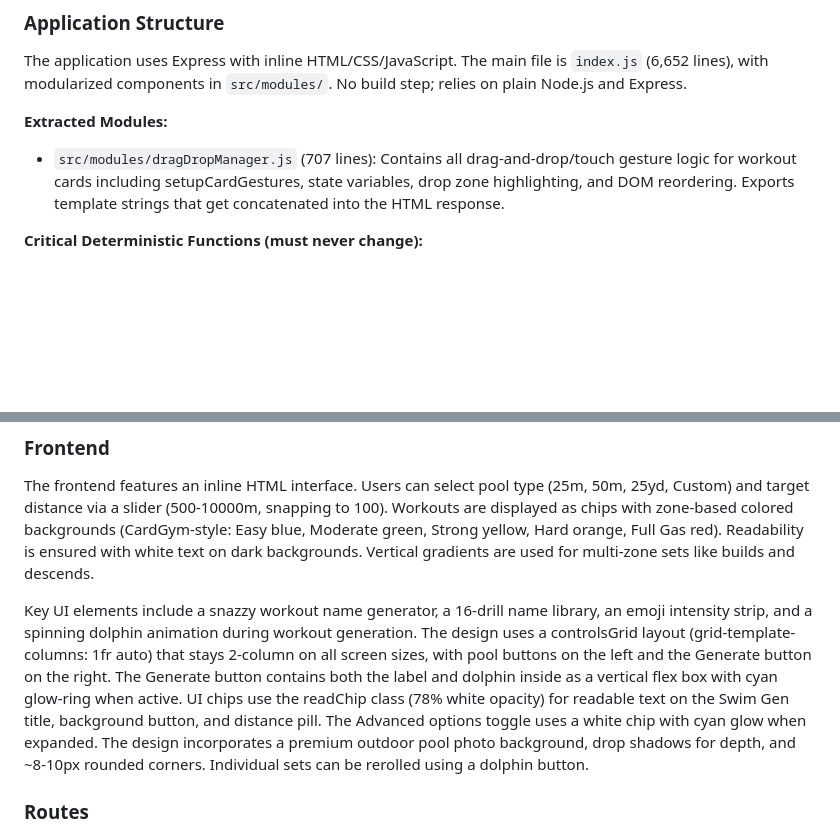
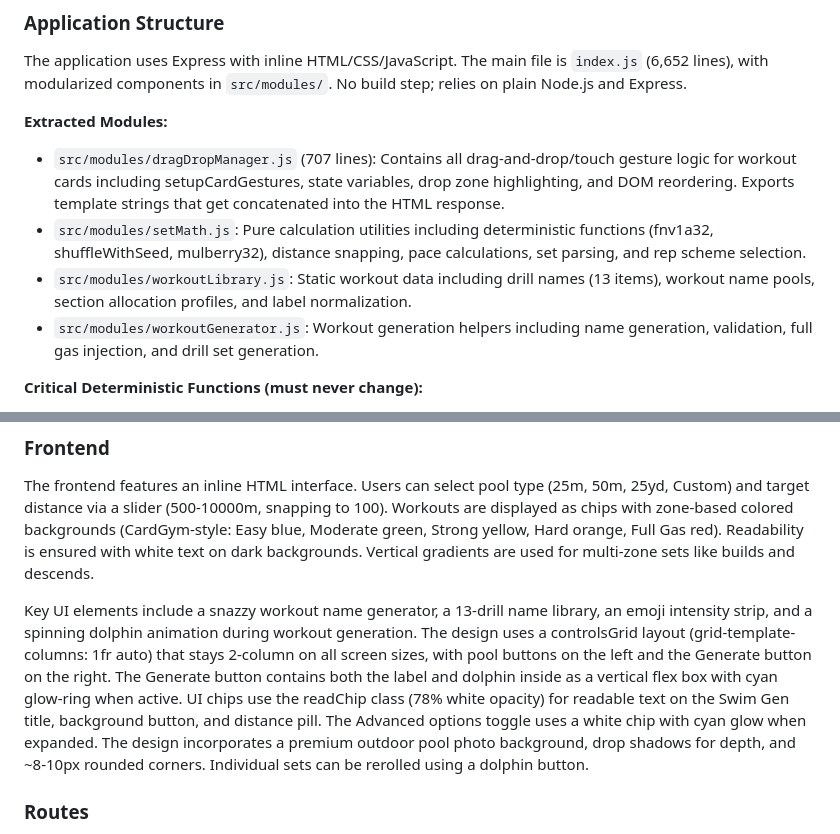
Before and after one commit to jkellyllekj/swimgen2, a Markdown page: replit.md, 2 parts joined by grey strips. Rendered like a GitHub page; blank space fills up the shorter version.

Commit message:
Organize workout logic into dedicated modules
Extract workout-related logic into three distinct modules (setMath, workoutLibrary, workoutGenerator) and update the main application file to import and utilize these modules.

Replit-Commit-Author: Agent
Replit-Commit-Session-Id: 20340587-6df8-4e0a-aaf0-887783b2c165
Replit-Commit-Checkpoint-Type: intermediate_checkpoint
Replit-Commit-Event-Id: 903bfd15-7708-4f2a-aad6-d1bbc9ffaad0
Replit-Commit-Screenshot-Url: https://storage.googleapis.com/screenshot-production-us-central1/e6efcbb8-94f7-48ba-9a10-47097da0ec83/20340587-6df8-4e0a-aaf0-887783b2c165/X4Ca5iO
Replit-Helium-Checkpoint-Created: true

```diff
--- a/replit.md
+++ b/replit.md
@@ -24,6 +24,9 @@ The application uses Express with inline HTML/CSS/JavaScript. The main file is `
 
 **Extracted Modules:**
 - `src/modules/dragDropManager.js` (707 lines): Contains all drag-and-drop/touch gesture logic for workout cards including setupCardGestures, state variables, drop zone highlighting, and DOM reordering. Exports template strings that get concatenated into the HTML response.
+- `src/modules/setMath.js`: Pure calculation utilities including deterministic functions (fnv1a32, shuffleWithSeed, mulberry32), distance snapping, pace calculations, set parsing, and rep scheme selection.
+- `src/modules/workoutLibrary.js`: Static workout data including drill names (13 items), workout name pools, section allocation profiles, and label normalization.
+- `src/modules/workoutGenerator.js`: Workout generation helpers including name generation, validation, full gas injection, and drill set generation.
 
 **Critical Deterministic Functions (must never change):**
 - fnv1a32: `h = (h + (h << 1) + (h << 4) + (h << 7) + (h << 8) + (h << 24)) >>> 0`
@@ -40,7 +43,7 @@ The application uses Express with inline HTML/CSS/JavaScript. The main file is `
 ### Frontend
 The frontend features an inline HTML interface. Users can select pool type (25m, 50m, 25yd, Custom) and target distance via a slider (500-10000m, snapping to 100). Workouts are displayed as chips with zone-based colored backgrounds (CardGym-style: Easy blue, Moderate green, Strong yellow, Hard orange, Full Gas red). Readability is ensured with white text on dark backgrounds. Vertical gradients are used for multi-zone sets like builds and descends.
 
-Key UI elements include a snazzy workout name generator, a 16-drill name library, an emoji intensity strip, and a spinning dolphin animation during workout generation. The design uses a controlsGrid layout (grid-template-columns: 1fr auto) that stays 2-column on all screen sizes, with pool buttons on the left and the Generate button on the right. The Generate button contains both the label and dolphin inside as a vertical flex box with cyan glow-ring when active. UI chips use the readChip class (78% white opacity) for readable text on the Swim Gen title, background button, and distance pill. The Advanced options toggle uses a white chip with cyan glow when expanded. The design incorporates a premium outdoor pool photo background, drop shadows for depth, and ~8-10px rounded corners. Individual sets can be rerolled using a dolphin button.
+Key UI elements include a snazzy workout name generator, a 13-drill name library, an emoji intensity strip, and a spinning dolphin animation during workout generation. The design uses a controlsGrid layout (grid-template-columns: 1fr auto) that stays 2-column on all screen sizes, with pool buttons on the left and the Generate button on the right. The Generate button contains both the label and dolphin inside as a vertical flex box with cyan glow-ring when active. UI chips use the readChip class (78% white opacity) for readable text on the Swim Gen title, background button, and distance pill. The Advanced options toggle uses a white chip with cyan glow when expanded. The design incorporates a premium outdoor pool photo background, drop shadows for depth, and ~8-10px rounded corners. Individual sets can be rerolled using a dolphin button.
 
 ### Routes
 - `/`: Main workout generator page.
```
